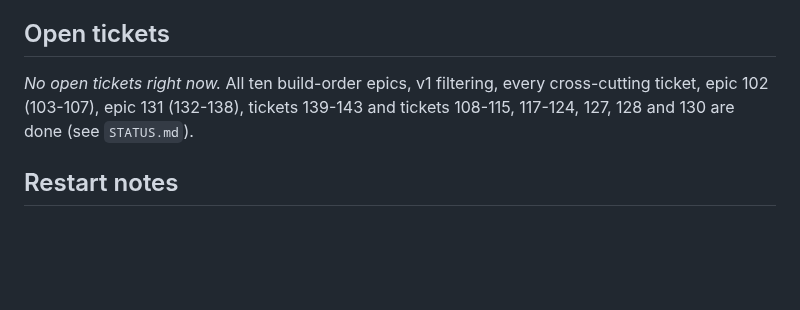
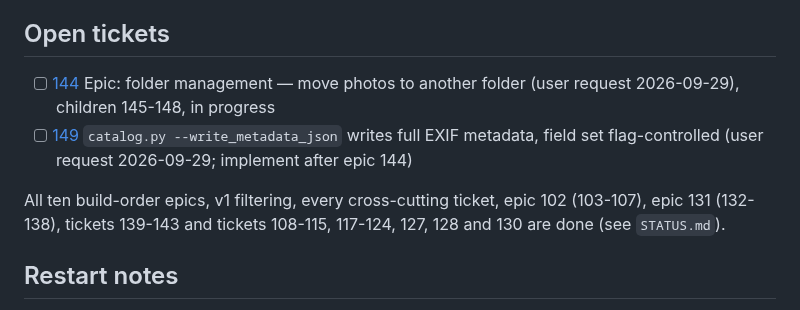
Before and after one commit to salikh/photo-app, a Markdown page: TODO.md, the part around the change. Rendered like a GitHub page; blank space fills up the shorter version.

```diff
--- a/TODO.md
+++ b/TODO.md
@@ -8,9 +8,14 @@ Tickets live in `docs/tickets/NNN.md`. Check an item off here (and move its poin
 
 ## Open tickets
 
-*No open tickets right now.* All ten build-order epics, v1 filtering, every cross-cutting ticket,
-epic 102 (103-107), epic 131 (132-138), tickets 139-143 and tickets 108-115, 117-124, 127, 128 and
-130 are done (see `STATUS.md`).
+- [ ] [144](docs/tickets/144.md) Epic: folder management — move photos to another folder (user
+      request 2026-09-29), children 145-148, in progress
+- [ ] [149](docs/tickets/149.md) `catalog.py --write_metadata_json` writes full EXIF metadata,
+      field set flag-controlled (user request 2026-09-29; implement after epic 144)
+
+All ten build-order epics, v1 filtering, every cross-cutting ticket, epic 102 (103-107), epic 131
+(132-138), tickets 139-143 and tickets 108-115, 117-124, 127, 128 and 130 are done (see
+`STATUS.md`).
 
 ## Restart notes
 
```
Also changed, not shown: docs/tickets/149.md (added, +60 -0 lines).
